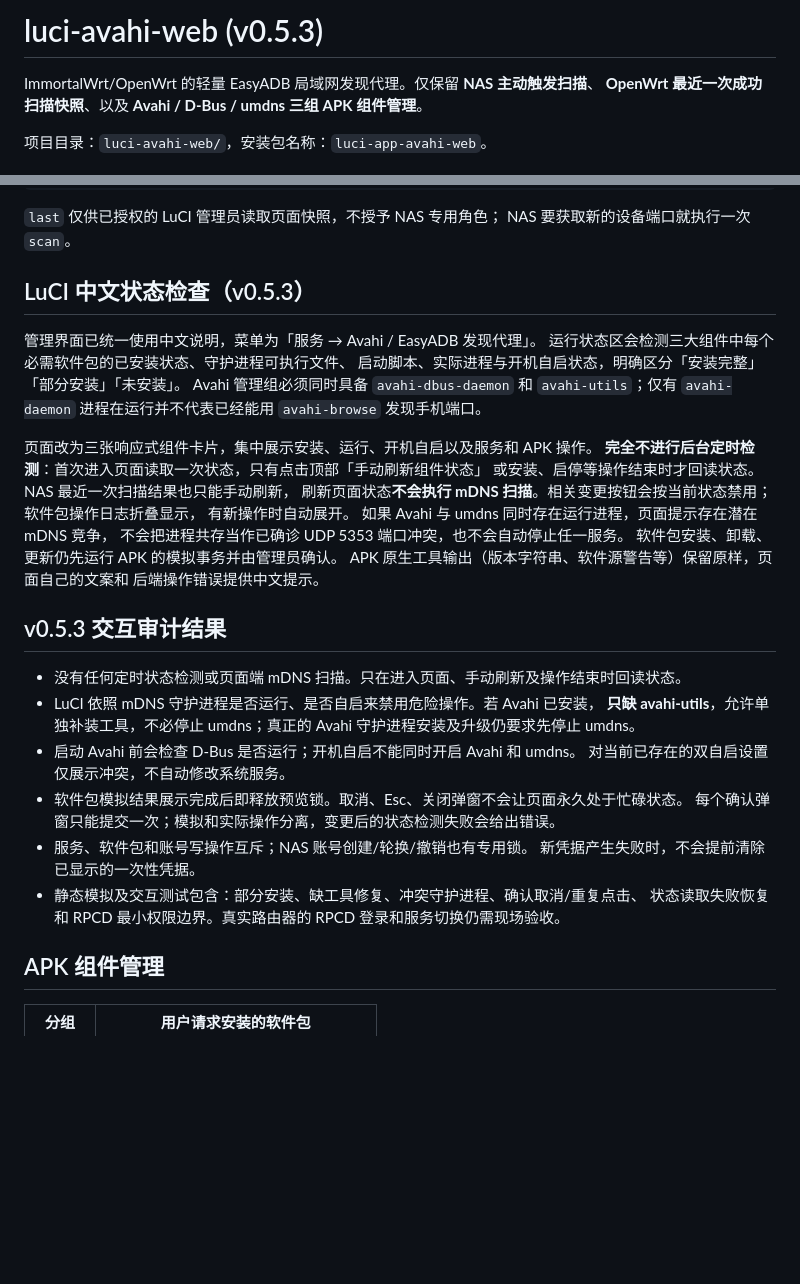
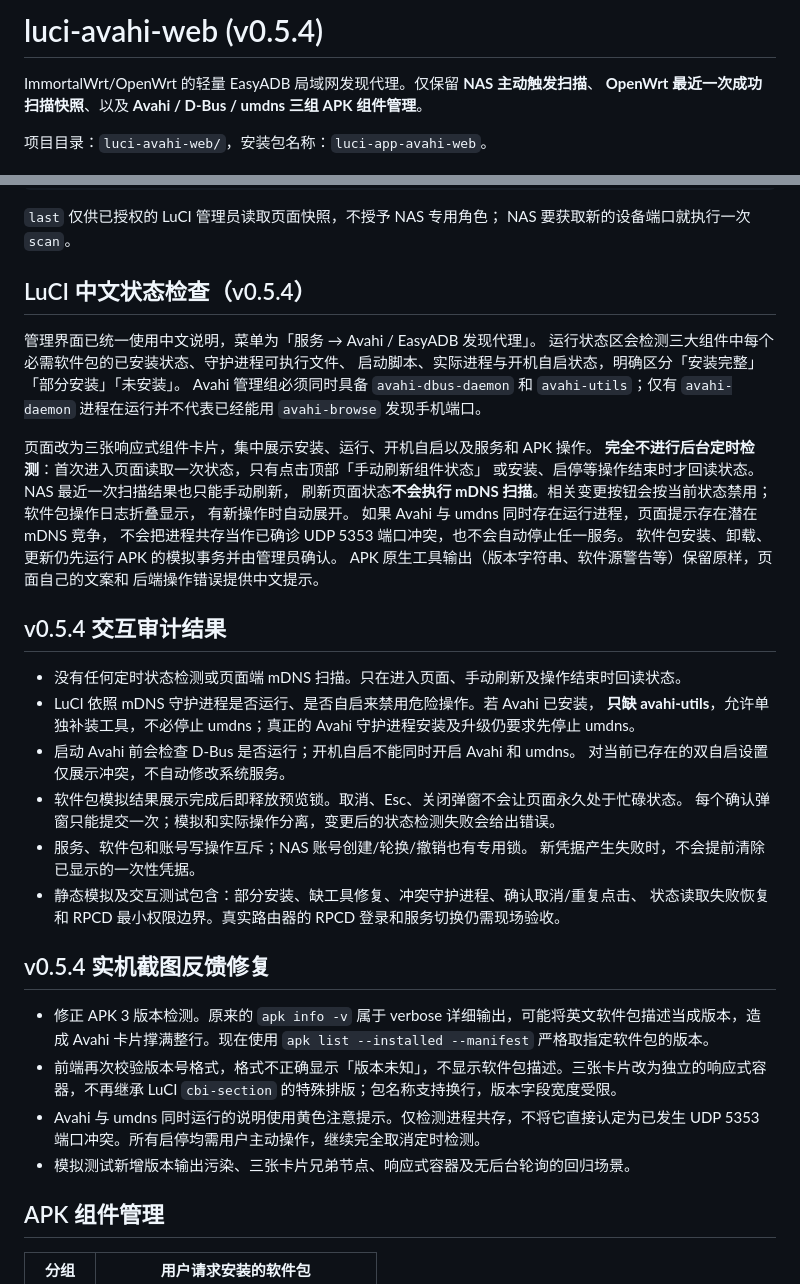
Before and after one commit to CiBeDerORG/EasyADB, a Markdown page: luci-avahi-web/README.md, 2 parts joined by grey strips. Rendered like a GitHub page; blank space fills up the shorter version.

Commit message:
docs(luci): explain screenshot-rooted package version and responsive card fixes

```diff
--- a/luci-avahi-web/README.md
+++ b/luci-avahi-web/README.md
@@ -1,4 +1,4 @@
-# luci-avahi-web (v0.5.3)
+# luci-avahi-web (v0.5.4)
 
 ImmortalWrt/OpenWrt 的轻量 EasyADB 局域网发现代理。仅保留 **NAS 主动触发扫描**、
 **OpenWrt 最近一次成功扫描快照**、以及 **Avahi / D-Bus / umdns 三组 APK 组件管理**。
@@ -94,7 +94,7 @@ POST 到路由器现有 `/ubus`，并检查 UBUS 状态和 `file.exec.code`；
 `last` 仅供已授权的 LuCI 管理员读取页面快照，不授予 NAS 专用角色；
 NAS 要获取新的设备端口就执行一次 `scan`。
 
-## LuCI 中文状态检查（v0.5.3）
+## LuCI 中文状态检查（v0.5.4）
 
 管理界面已统一使用中文说明，菜单为「服务 → Avahi / EasyADB 发现代理」。
 运行状态区会检测三大组件中每个必需软件包的已安装状态、守护进程可执行文件、
@@ -113,7 +113,7 @@ Avahi 管理组必须同时具备 `avahi-dbus-daemon` 和 `avahi-utils`；仅有
 APK 原生工具输出（版本字符串、软件源警告等）保留原样，页面自己的文案和
 后端操作错误提供中文提示。
 
-## v0.5.3 交互审计结果
+## v0.5.4 交互审计结果
 
 - 没有任何定时状态检测或页面端 mDNS 扫描。只在进入页面、手动刷新及操作结束时回读状态。
 - LuCI 依照 mDNS 守护进程是否运行、是否自启来禁用危险操作。若 Avahi 已安装，
@@ -126,6 +126,13 @@ APK 原生工具输出（版本字符串、软件源警告等）保留原样，
   新凭据产生失败时，不会提前清除已显示的一次性凭据。
 - 静态模拟及交互测试包含：部分安装、缺工具修复、冲突守护进程、确认取消/重复点击、
   状态读取失败恢复和 RPCD 最小权限边界。真实路由器的 RPCD 登录和服务切换仍需现场验收。
+
+## v0.5.4 实机截图反馈修复
+
+- 修正 APK 3 版本检测。原来的 `apk info -v` 属于 verbose 详细输出，可能将英文软件包描述当成版本，造成 Avahi 卡片撑满整行。现在使用 `apk list --installed --manifest` 严格取指定软件包的版本。
+- 前端再次校验版本号格式，格式不正确显示「版本未知」，不显示软件包描述。三张卡片改为独立的响应式容器，不再继承 LuCI `cbi-section` 的特殊排版；包名称支持换行，版本字段宽度受限。
+- Avahi 与 umdns 同时运行的说明使用黄色注意提示。仅检测进程共存，不将它直接认定为已发生 UDP 5353 端口冲突。所有启停均需用户主动操作，继续完全取消定时检测。
+- 模拟测试新增版本输出污染、三张卡片兄弟节点、响应式容器及无后台轮询的回归场景。
 
 ## APK 组件管理
 
```
